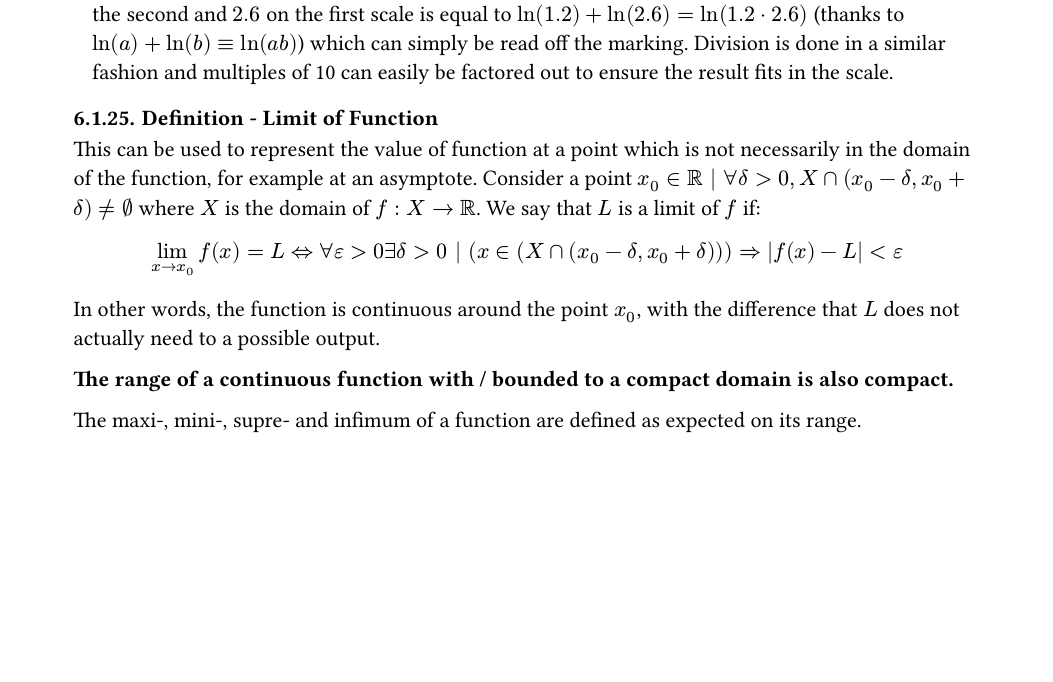
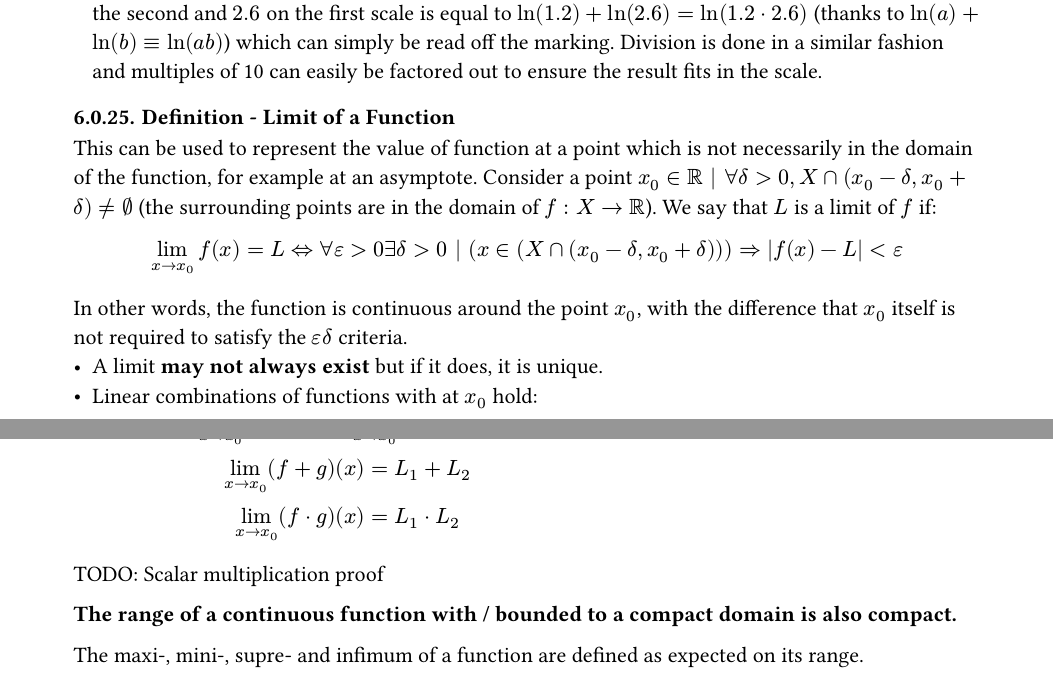
Before and after one commit to kalekdev/uni, a Typst document (semester-1/analysis-1/notes.typ): part of page 31 of 31 before the commit and two parts of pages 31 and 32 of 32 after it, the two joined at a grey line, cut so that both start at the same text, the shorter picture padded with empty space. The pictures show the PDF file semester-1/analysis-1/notes.pdf that the author committed with the source.

Commit message:
Review function notes

```diff
--- a/semester-1/analysis-1/notes.typ
+++ b/semester-1/analysis-1/notes.typ
@@ -1102,13 +1099,18 @@ $
 - $a > 0, x in RR, a^x = e^(x ln(a))$ - Useful for taking the derivative of an arbitrary exponent
 - Slide rules were widely used for performing multiplication, division and many other operations before electronic calculators became widespread in the 70s. They contain pairs of scales with some logarithmic base marked, for example $ln(x)$ such that the x-values were marked at decreasing distances representing the output values. To calculate $1.2 dot 2.6$, one could align the start of the first scale at the position where $1.2$ is marked on the second, such that distance between the start of the second and $2.6$ on the first scale is equal to $ln(1.2) + ln(2.6) = ln(1.2 dot 2.6)$ (thanks to $ln(a) + ln(b) equiv ln(a b)$) which can simply be read off the marking. Division is done in a similar fashion and multiples of 10 can easily be factored out to ensure the result fits in the scale.
 
-/ Definition - Limit of Function: This can be used to represent the value of function at a point which is not necessarily in the domain of the function, for example at an asymptote. Consider a point $x_0 in RR | forall delta > 0, X sect (x_0 - delta, x_0 + delta) != emptyset$ where $X$ is the domain of $f: X -> RR$. We say that $L$ is a limit of $f$ if:
+/ Definition - Limit of a Function: This can be used to represent the value of function at a point which is not necessarily in the domain of the function, for example at an asymptote. Consider a point $x_0 in RR | forall delta > 0, X sect (x_0 - delta, x_0 + delta) != emptyset$ (the surrounding points are in the domain of $f: X -> RR$). We say that $L$ is a limit of $f$ if:
 $
-  lim_(x -> x_0) f(x) = L <=> forall epsilon > 0 exists delta > 0 | (
-    x in (X sect (x_0 - delta, x_0 + delta))
-  ) => abs(f(x) - L) < epsilon
+  lim_(x -> x_0) f(x) = L <=> forall epsilon > 0 exists delta > 0 | ( x in (X sect (x_0 - delta, x_0 + delta)) ) => abs(f(x) - L) < epsilon
 $
-In other words, the function is continuous around the point $x_0$, with the difference that $L$ does not actually need to a possible output.
+In other words, the function is continuous around the point $x_0$, with the difference that $x_0$ itself is not required to satisfy the $epsilon delta$ criteria.
+- A limit *may not always exist* but if it does, it is unique.
+- Linear combinations of functions with at $x_0$ hold: $
+lim_(x->x_0) f(x) = L_1, lim_(x->x_0) g(x) = L_2\
+lim_(x->x_0) (f + g)(x) = L_1 + L_2\
+lim_(x->x_0) (f dot g)(x) = L_1 dot L_2
+$
+TODO: Scalar multiplication proof
 
 *The range of a continuous function with / bounded to a compact domain is also compact.*
 
```
Also changed, not shown: semester-1/analysis-1/notes.pdf, semester-1/analysis-1/notes.typ (29 more changed lines), 1 other file.
